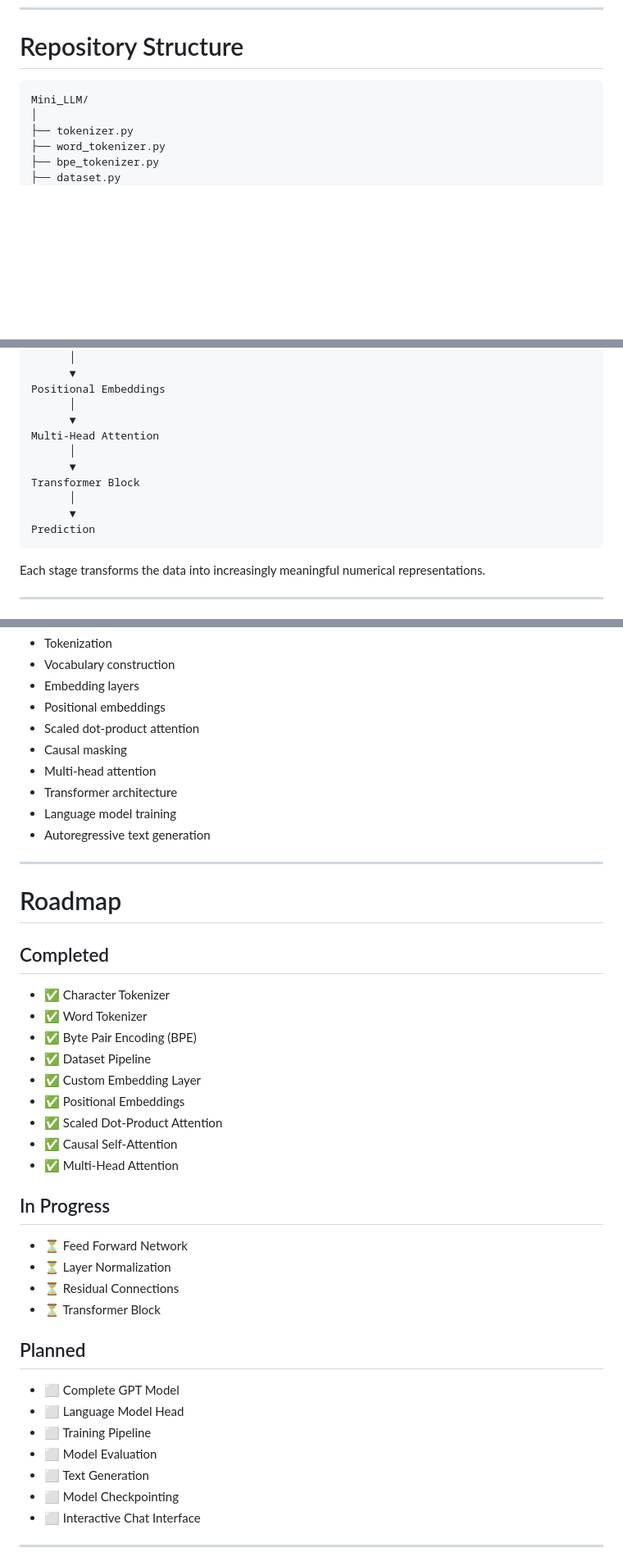
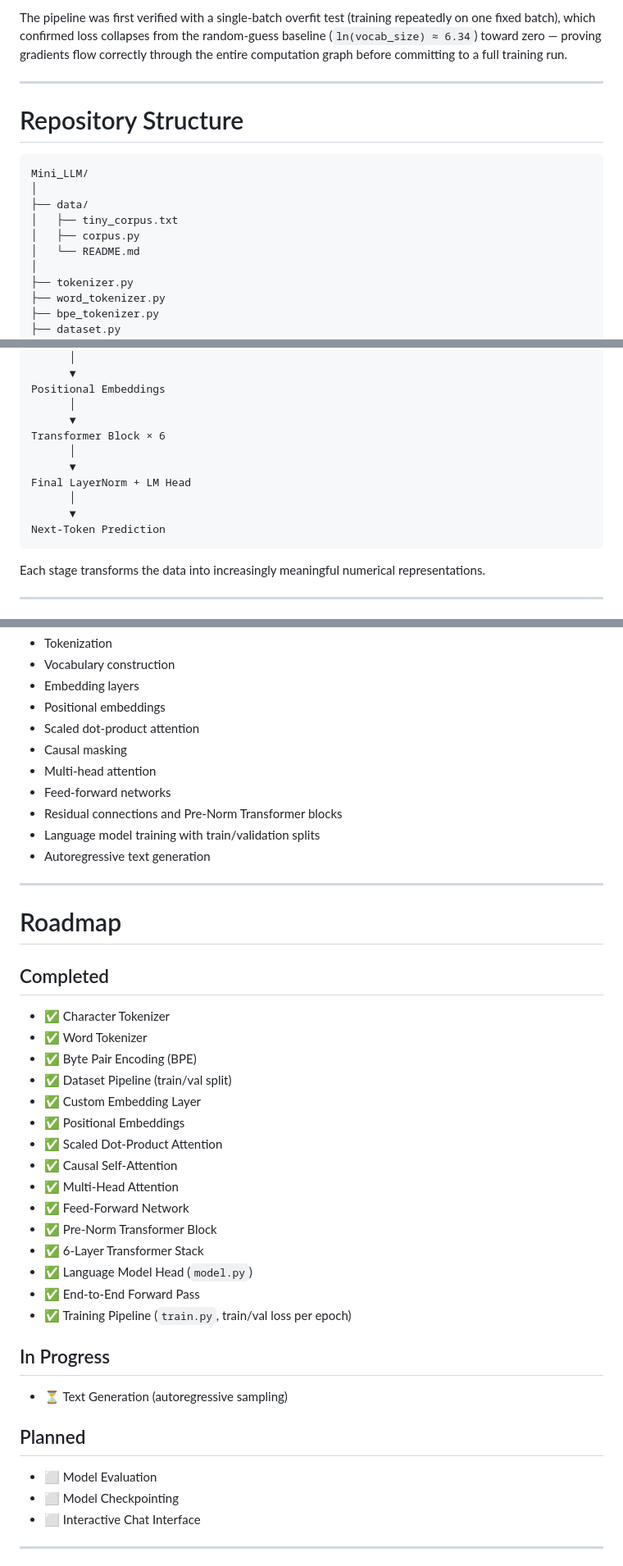
Before and after one commit to Ag-Derek/Mini_LLM, a Markdown page: README.md, 3 parts joined by grey strips. Shown at 82% size. Rendered like a GitHub page; blank space fills up the shorter version.

````diff
--- a/README.md
+++ b/README.md
@@ -216,7 +304,16 @@ before their outputs are concatenated and projected back into the original embed
+The pipeline was first verified with a single-batch overfit test (training repeatedly on one fixed batch), which confirmed loss collapses from the random-guess baseline (`ln(vocab_size) ≈ 6.34`) toward zero — proving gradients flow correctly through the entire computation graph before committing to a full training run.
+
+---
+
 # Repository Structure
 
 ```text
 Mini_LLM/
+│
+├── data/
+│   ├── tiny_corpus.txt
+│   ├── corpus.py
+│   └── README.md
 │
 ├── tokenizer.py
 ├── word_tokenizer.py
@@ -261,13 +358,13 @@ Embedding Layer
 Positional Embeddings
       │
       ▼
-Multi-Head Attention
+Transformer Block × 6
       │
       ▼
-Transformer Block
+Final LayerNorm + LM Head
       │
       ▼
-Prediction
+Next-Token Prediction
 ```
 
 Each stage transforms the data into increasingly meaningful numerical representations.
@@ -302,8 +399,9 @@ Topics covered include:
 * Scaled dot-product attention
 * Causal masking
 * Multi-head attention
-* Transformer architecture
-* Language model training
+* Feed-forward networks
+* Residual connections and Pre-Norm Transformer blocks
+* Language model training with train/validation splits
 * Autoregressive text generation
 
 ---
@@ -315,27 +413,26 @@ Topics covered include:
 * ✅ Character Tokenizer
 * ✅ Word Tokenizer
 * ✅ Byte Pair Encoding (BPE)
-* ✅ Dataset Pipeline
+* ✅ Dataset Pipeline (train/val split)
 * ✅ Custom Embedding Layer
 * ✅ Positional Embeddings
 * ✅ Scaled Dot-Product Attention
 * ✅ Causal Self-Attention
 * ✅ Multi-Head Attention
+* ✅ Feed-Forward Network
+* ✅ Pre-Norm Transformer Block
+* ✅ 6-Layer Transformer Stack
+* ✅ Language Model Head (`model.py`)
+* ✅ End-to-End Forward Pass
+* ✅ Training Pipeline (`train.py`, train/val loss per epoch)
 
 ## In Progress
 
-* ⏳ Feed Forward Network
-* ⏳ Layer Normalization
-* ⏳ Residual Connections
-* ⏳ Transformer Block
+* ⏳ Text Generation (autoregressive sampling)
 
 ## Planned
 
-* ⬜ Complete GPT Model
-* ⬜ Language Model Head
-* ⬜ Training Pipeline
 * ⬜ Model Evaluation
-* ⬜ Text Generation
 * ⬜ Model Checkpointing
 * ⬜ Interactive Chat Interface
 
````
Also changed, not shown: other parts of README.md (+121 -33 lines).
